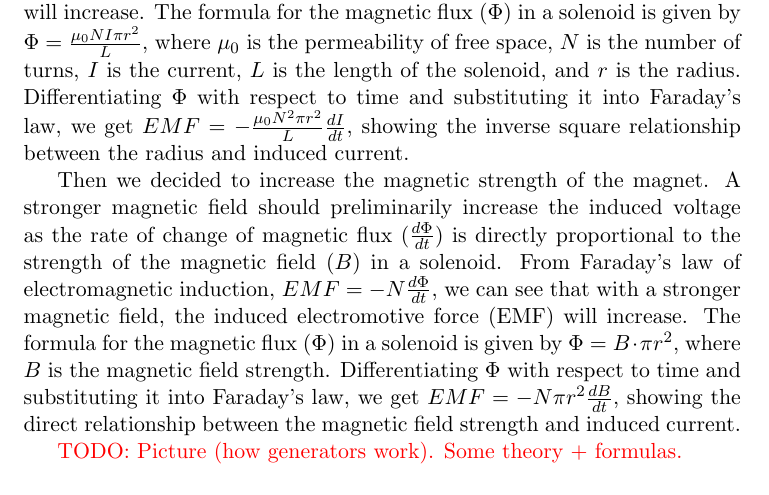
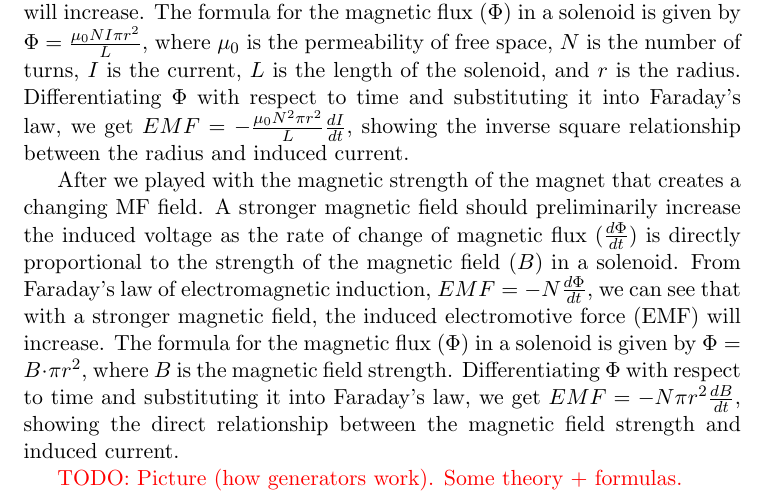
Before and after one commit to Namoop/Physics_5BL, a LaTeX document (src/Labs/Week 12 Capstone/Capstone.tex): part of page 6 of 24, cut so that both start at the same text. Compiled offline with pdfLaTeX.

Commit message:
Update Capstone.tex

```diff
--- a/src/Labs/Week 12 Capstone/Capstone.tex
+++ b/src/Labs/Week 12 Capstone/Capstone.tex
@@ -120,7 +120,7 @@ One of our ideas was to enhance the induced current by increasing the number of
 
 Then we decided to increase the radius of the solenoid. A larger radius should preliminarily increase the induced voltage as the rate of change of magnetic flux (\( \frac{d\Phi}{dt} \)) is directly proportional to the square of the radius (\( r \)) in a solenoid. From Faraday's law of electromagnetic induction, \( EMF = -N\frac{d\Phi}{dt} \), we can see that with a larger radius, the induced electromotive force (EMF) will increase. The formula for the magnetic flux (\( \Phi \)) in a solenoid is given by \( \Phi = \frac{\mu_0 N I \pi r^2}{L} \), where \( \mu_0 \) is the permeability of free space, \( N \) is the number of turns, \( I \) is the current, \( L \) is the length of the solenoid, and \( r \) is the radius. Differentiating \( \Phi \) with respect to time and substituting it into Faraday's law, we get \( EMF = -\frac{\mu_0 N^2 \pi r^2}{L} \frac{dI}{dt} \), showing the inverse square relationship between the radius and induced current.
 
-Then we decided to increase the magnetic strength of the magnet. A stronger magnetic field should preliminarily increase the induced voltage as the rate of change of magnetic flux (\( \frac{d\Phi}{dt} \)) is directly proportional to the strength of the magnetic field (\( B \)) in a solenoid. From Faraday's law of electromagnetic induction, \( EMF = -N\frac{d\Phi}{dt} \), we can see that with a stronger magnetic field, the induced electromotive force (EMF) will increase. The formula for the magnetic flux (\( \Phi \)) in a solenoid is given by \( \Phi = B \cdot \pi r^2 \), where \( B \) is the magnetic field strength. Differentiating \( \Phi \) with respect to time and substituting it into Faraday's law, we get \( EMF = -N \pi r^2 \frac{dB}{dt} \), showing the direct relationship between the magnetic field strength and induced current.
+After we played with the magnetic strength of the magnet that creates a changing MF field. A stronger magnetic field should preliminarily increase the induced voltage as the rate of change of magnetic flux (\( \frac{d\Phi}{dt} \)) is directly proportional to the strength of the magnetic field (\( B \)) in a solenoid. From Faraday's law of electromagnetic induction, \( EMF = -N\frac{d\Phi}{dt} \), we can see that with a stronger magnetic field, the induced electromotive force (EMF) will increase. The formula for the magnetic flux (\( \Phi \)) in a solenoid is given by \( \Phi = B \cdot \pi r^2 \), where \( B \) is the magnetic field strength. Differentiating \( \Phi \) with respect to time and substituting it into Faraday's law, we get \( EMF = -N \pi r^2 \frac{dB}{dt} \), showing the direct relationship between the magnetic field strength and induced current.
 
 
 
```
